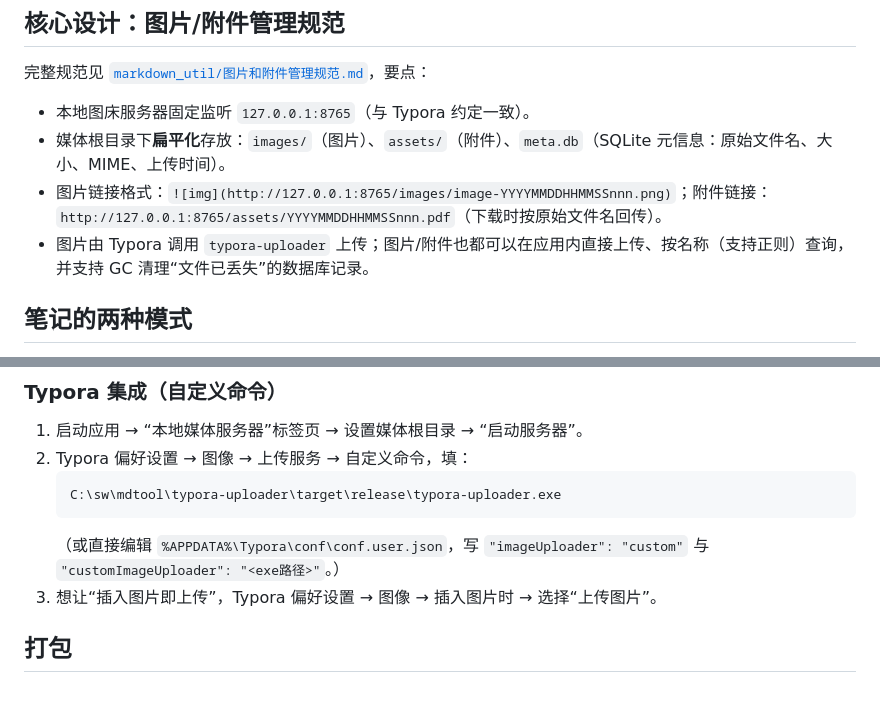
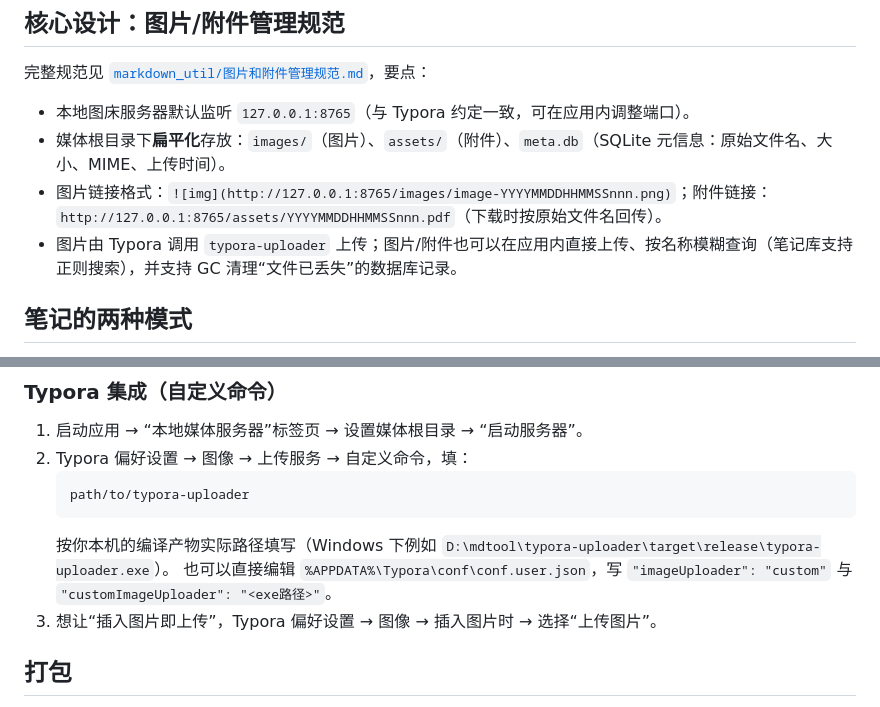
Before and after one commit to luiox/mdtool, a Markdown page: README.md, 2 parts joined by grey strips. Rendered like a GitHub page.

Commit message:
docs: README 路径改占位符并修正功能描述

````diff
--- a/README.md
+++ b/README.md
@@ -24,10 +24,10 @@
 
 完整规范见 [`markdown_util/图片和附件管理规范.md`](markdown_util/图片和附件管理规范.md)，要点：
 
-- 本地图床服务器固定监听 `127.0.0.1:8765`（与 Typora 约定一致）。
+- 本地图床服务器默认监听 `127.0.0.1:8765`（与 Typora 约定一致，可在应用内调整端口）。
 - 媒体根目录下**扁平化**存放：`images/`（图片）、`assets/`（附件）、`meta.db`（SQLite 元信息：原始文件名、大小、MIME、上传时间）。
 - 图片链接格式：`![img](http://127.0.0.1:8765/images/image-YYYYMMDDHHMMSSnnn.png)`；附件链接：`http://127.0.0.1:8765/assets/YYYYMMDDHHMMSSnnn.pdf`（下载时按原始文件名回传）。
-- 图片由 Typora 调用 `typora-uploader` 上传；图片/附件也都可以在应用内直接上传、按名称（支持正则）查询，并支持 GC 清理“文件已丢失”的数据库记录。
+- 图片由 Typora 调用 `typora-uploader` 上传；图片/附件也可以在应用内直接上传、按名称模糊查询（笔记库支持正则搜索），并支持 GC 清理“文件已丢失”的数据库记录。
 
 ## 笔记的两种模式
 
@@ -59,9 +59,10 @@ uv run python main_qt.py
 1. 启动应用 → “本地媒体服务器”标签页 → 设置媒体根目录 → “启动服务器”。
 2. Typora 偏好设置 → 图像 → 上传服务 → 自定义命令，填：
    ```
-   C:\sw\mdtool\typora-uploader\target\release\typora-uploader.exe
+   path/to/typora-uploader
    ```
-   （或直接编辑 `%APPDATA%\Typora\conf\conf.user.json`，写 `"imageUploader": "custom"` 与 `"customImageUploader": "<exe路径>"`。）
+   按你本机的编译产物实际路径填写（Windows 下例如 `D:\mdtool\typora-uploader\target\release\typora-uploader.exe`）。
+也可以直接编辑 `%APPDATA%\Typora\conf\conf.user.json`，写 `"imageUploader": "custom"` 与 `"customImageUploader": "<exe路径>"`。
 3. 想让“插入图片即上传”，Typora 偏好设置 → 图像 → 插入图片时 → 选择“上传图片”。
 
 ## 打包
````
